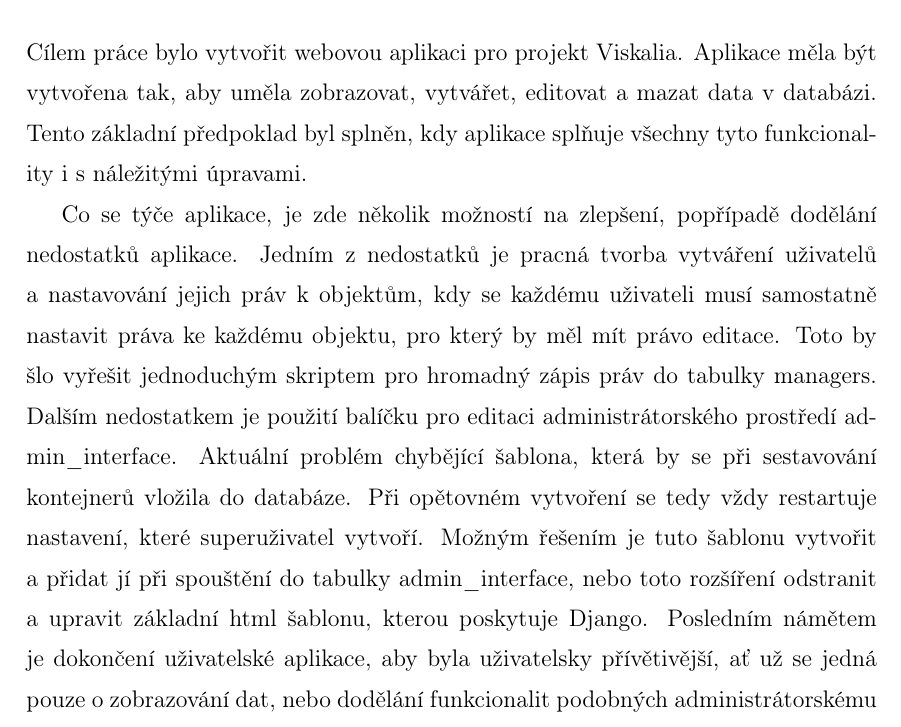
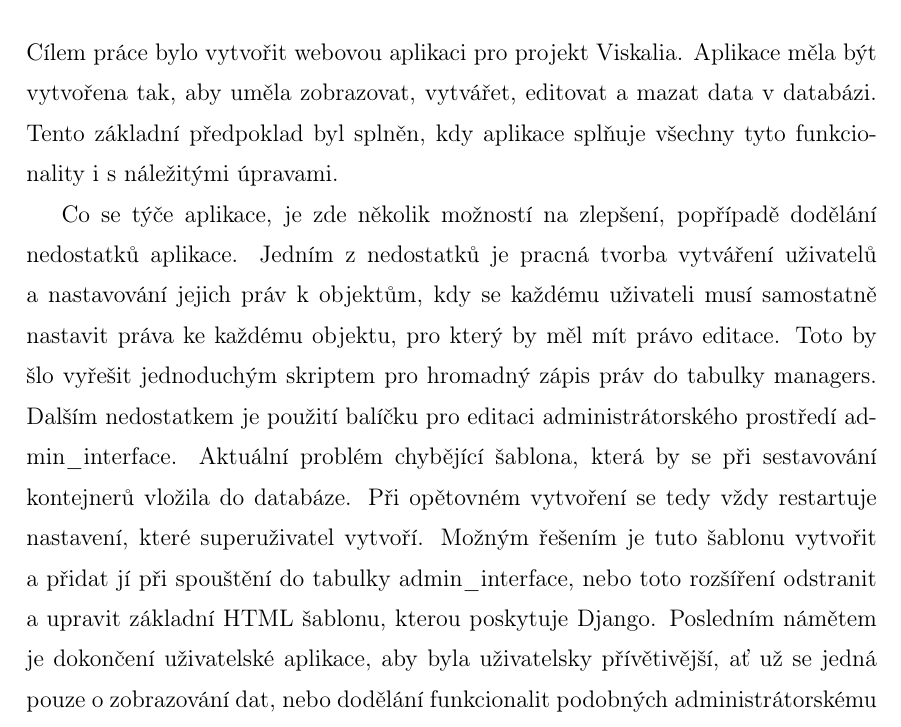
Before and after one commit to ctu-geoforall-lab-projects/dp-kulhavy-2021, a LaTeX thesis (text/adam-kulhavy-dp-2021.tex, which reads text/5-zaver.tex): part of page 38 of 41, cut so that both start at the same text. Compiled offline with pdfLaTeX.

Commit message:
zaver review

```diff
--- a/text/5-zaver.tex
+++ b/text/5-zaver.tex
@@ -6,7 +6,7 @@
 Cílem práce bylo vytvořit webovou aplikaci pro projekt
 Viskalia. Aplikace měla být vytvořena tak, aby uměla zobrazovat,
 vytvářet, editovat a mazat data v databázi. Tento základní předpoklad
-byl splněn, kdy aplikace splňuje všechny tyto funkcionality i s
+byl splněn, kdy aplikace splňuje všechny tyto funkcio\-nality i s
 náležitými úpravami.
 
 Co se týče aplikace, je zde několik možností na zlepšení, popřípadě
@@ -16,12 +16,13 @@ každému uživateli musí samostatně nastavit práva ke každému objektu,
 pro který by měl mít právo editace. Toto by šlo vyřešit jednoduchým
 skriptem pro hromadný zápis práv do tabulky managers. Dalším
 nedostatkem je použití balíčku pro editaci administrátorského
+%% ML: Preformulujte vetu "Aktualni..."
 prostředí admin\_interface. Aktuální problém chybějící šablona, která
 by se při sestavování kontejnerů vložila do databáze. Při opětovném
 vytvoření se tedy vždy restartuje nastavení, které superuživatel
 vytvoří. Možným řešením je tuto šablonu vytvořit a přidat jí při
 spouštění do tabulky admin\_interface, nebo toto rozšíření odstranit a
-upravit základní html šablonu, kterou poskytuje Django. Posledním
+upravit základní HTML šablonu, kterou poskytuje Django. Posledním
 námětem je dokončení uživatelské aplikace, aby byla uživatelsky
 přívětivější, ať už se jedná pouze o zobrazování dat, nebo dodělání
 funkcionalit podobných administrátorskému rozhraní.
```
Also changed, not shown: text/literatura.bib (+2 -0 lines), 1 other file.
